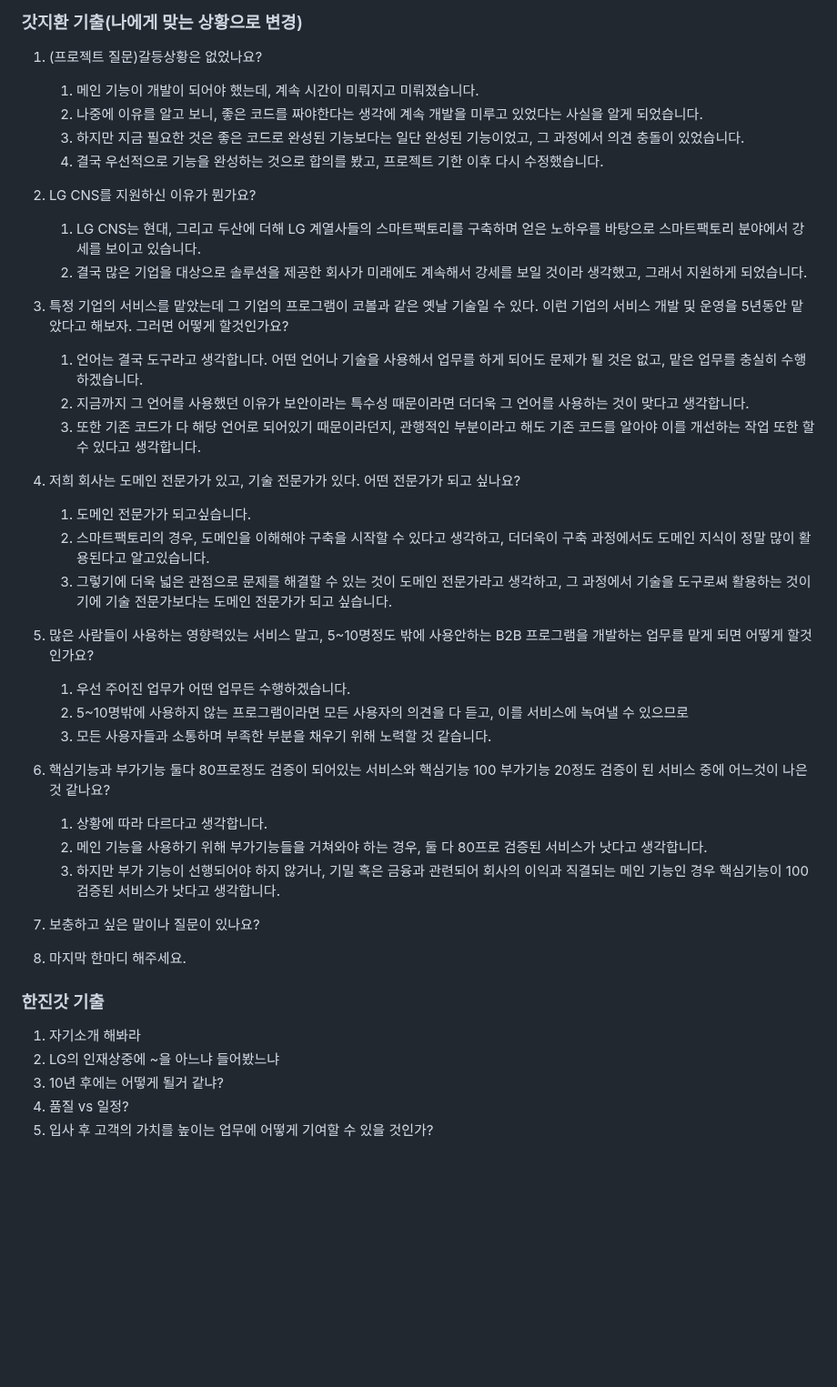
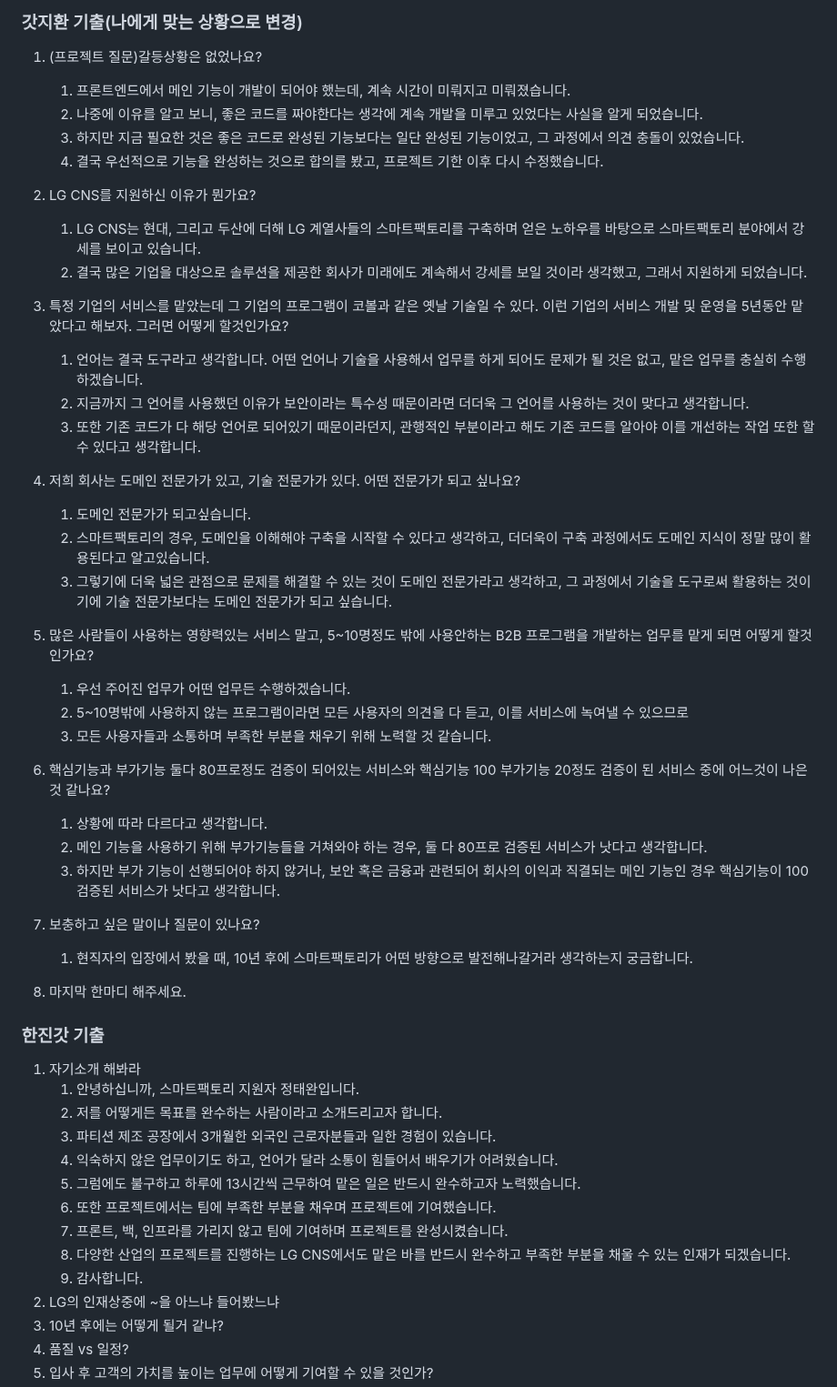
Before and after one commit to oodeng98/TIL, a Markdown page: 면접 준비/LG CNS 면접 준비.md, the part around one of its changes. Shown at 91% size. Drawn GitHub-style; folded sections open; blank space fills up the shorter version.

```diff
--- a/면접 준비/LG CNS 면접 준비.md
+++ b/면접 준비/LG CNS 면접 준비.md
@@ -182,36 +201,58 @@ Factova(팩토바)는 초연결화, 초자동화, 초지능화 등 제조업 패
 
 1. (프로젝트 질문)갈등상황은 없었나요?
 
-   1. 메인 기능이 개발이 되어야 했는데, 계속 시간이 미뤄지고 미뤄졌습니다.
+   1. 프론트엔드에서 메인 기능이 개발이 되어야 했는데, 계속 시간이 미뤄지고 미뤄졌습니다.
    2. 나중에 이유를 알고 보니, 좋은 코드를 짜야한다는 생각에 계속 개발을 미루고 있었다는 사실을 알게 되었습니다.
    3. 하지만 지금 필요한 것은 좋은 코드로 완성된 기능보다는 일단 완성된 기능이었고, 그 과정에서 의견 충돌이 있었습니다.
    4. 결국 우선적으로 기능을 완성하는 것으로 합의를 봤고, 프로젝트 기한 이후 다시 수정했습니다.
 
 2. LG CNS를 지원하신 이유가 뭔가요?
+
    1. LG CNS는 현대, 그리고 두산에 더해 LG 계열사들의 스마트팩토리를 구축하며 얻은 노하우를 바탕으로 스마트팩토리 분야에서 강세를 보이고 있습니다.
    2. 결국 많은 기업을 대상으로 솔루션을 제공한 회사가 미래에도 계속해서 강세를 보일 것이라 생각했고, 그래서 지원하게 되었습니다.
+
 3. 특정 기업의 서비스를 맡았는데 그 기업의 프로그램이 코볼과 같은 옛날 기술일 수 있다. 이런 기업의 서비스 개발 및 운영을 5년동안 맡았다고 해보자. 그러면 어떻게 할것인가요?
+
    1. 언어는 결국 도구라고 생각합니다. 어떤 언어나 기술을 사용해서 업무를 하게 되어도 문제가 될 것은 없고, 맡은 업무를 충실히 수행하겠습니다.
    2. 지금까지 그 언어를 사용했던 이유가 보안이라는 특수성 때문이라면 더더욱 그 언어를 사용하는 것이 맞다고 생각합니다.
    3. 또한 기존 코드가 다 해당 언어로 되어있기 때문이라던지, 관행적인 부분이라고 해도 기존 코드를 알아야 이를 개선하는 작업 또한 할 수 있다고 생각합니다.
+
 4. 저희 회사는 도메인 전문가가 있고, 기술 전문가가 있다. 어떤 전문가가 되고 싶나요?
+
    1. 도메인 전문가가 되고싶습니다.
    2. 스마트팩토리의 경우, 도메인을 이해해야 구축을 시작할 수 있다고 생각하고, 더더욱이 구축 과정에서도 도메인 지식이 정말 많이 활용된다고 알고있습니다.
    3. 그렇기에 더욱 넓은 관점으로 문제를 해결할 수 있는 것이 도메인 전문가라고 생각하고, 그 과정에서 기술을 도구로써 활용하는 것이기에 기술 전문가보다는 도메인 전문가가 되고 싶습니다.
+
 5. 많은 사람들이 사용하는 영향력있는 서비스 말고, 5~10명정도 밖에 사용안하는 B2B 프로그램을 개발하는 업무를 맡게 되면 어떻게 할것인가요?
+
    1. 우선 주어진 업무가 어떤 업무든 수행하겠습니다.
    2. 5~10명밖에 사용하지 않는 프로그램이라면 모든 사용자의 의견을 다 듣고, 이를 서비스에 녹여낼 수 있으므로
    3. 모든 사용자들과 소통하며 부족한 부분을 채우기 위해 노력할 것 같습니다.
+
 6. 핵심기능과 부가기능 둘다 80프로정도 검증이 되어있는 서비스와 핵심기능 100 부가기능 20정도 검증이 된 서비스 중에 어느것이 나은것 같나요?
+
    1. 상황에 따라 다르다고 생각합니다.
    2. 메인 기능을 사용하기 위해 부가기능들을 거쳐와야 하는 경우, 둘 다 80프로 검증된 서비스가 낫다고 생각합니다.
-   3. 하지만 부가 기능이 선행되어야 하지 않거나, 기밀 혹은 금융과 관련되어 회사의 이익과 직결되는 메인 기능인 경우 핵심기능이 100 검증된 서비스가 낫다고 생각합니다.
+   3. 하지만 부가 기능이 선행되어야 하지 않거나, 보안 혹은 금융과 관련되어 회사의 이익과 직결되는 메인 기능인 경우 핵심기능이 100 검증된 서비스가 낫다고 생각합니다.
+
 7. 보충하고 싶은 말이나 질문이 있나요?
+
+   1. 현직자의 입장에서 봤을 때, 10년 후에 스마트팩토리가 어떤 방향으로 발전해나갈거라 생각하는지 궁금합니다.
+
 8. 마지막 한마디 해주세요.
 
 ### 한진갓 기출
 
 1. 자기소개 해봐라
+   1. 안녕하십니까, 스마트팩토리 지원자 정태완입니다.
+   2. 저를 어떻게든 목표를 완수하는 사람이라고 소개드리고자 합니다.
+   3. 파티션 제조 공장에서 3개월한 외국인 근로자분들과 일한 경험이 있습니다.
+   4. 익숙하지 않은 업무이기도 하고, 언어가 달라 소통이 힘들어서 배우기가 어려웠습니다.
+   5. 그럼에도 불구하고 하루에 13시간씩 근무하여 맡은 일은 반드시 완수하고자 노력했습니다.
+   6. 또한 프로젝트에서는 팀에 부족한 부분을 채우며 프로젝트에 기여했습니다.
+   7. 프론트, 백, 인프라를 가리지 않고 팀에 기여하며 프로젝트를 완성시켰습니다.
+   8. 다양한 산업의 프로젝트를 진행하는 LG CNS에서도 맡은 바를 반드시 완수하고 부족한 부분을 채울 수 있는 인재가 되겠습니다.
+   9. 감사합니다.
 2. LG의 인재상중에 ~을 아느냐 들어봤느냐
 3. 10년 후에는 어떻게 될거 같냐?
 4. 품질 vs 일정?
```
Also changed, not shown: other parts of 면접 준비/LG CNS 면접 준비.md (+85 -73 lines).
